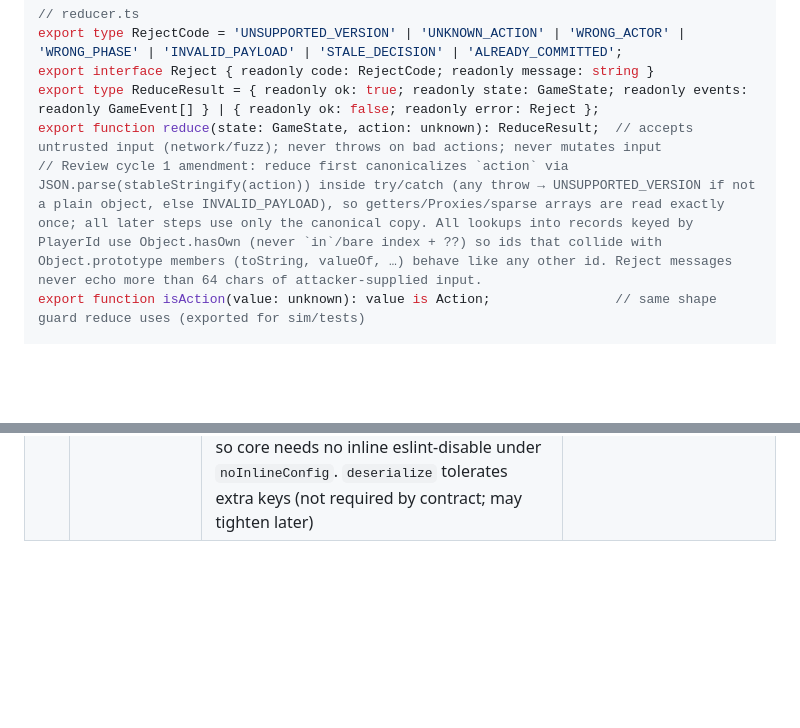
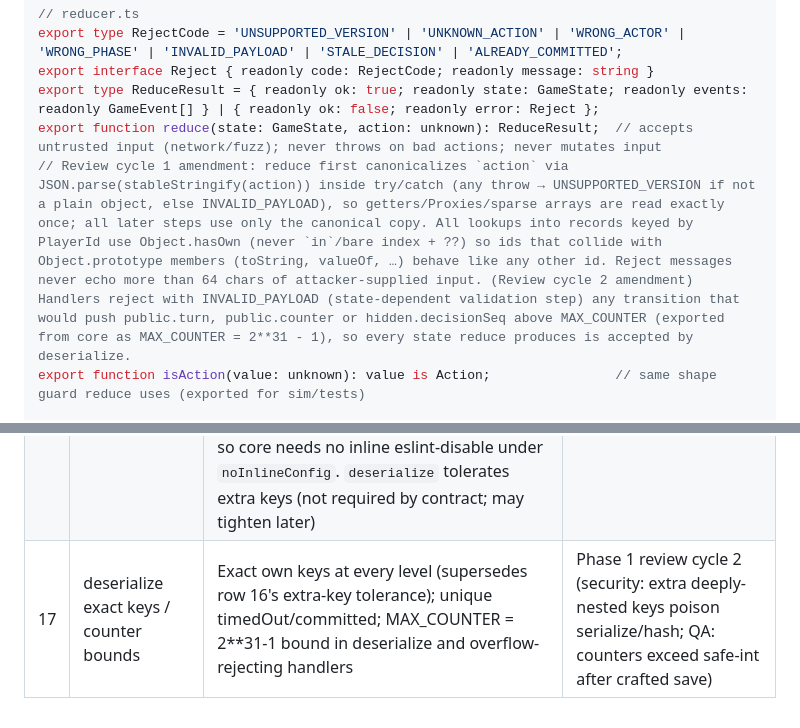
Before and after one commit to ace027/Dokapon-kingdom-2, a Markdown page: .planning/specs/01-foundations-deterministic-engine-spec.md, 2 parts joined by grey strips. Drawn GitHub-style; blank space fills up the shorter version.

Commit message:
Spec: review cycle 2 amendments (exact keys, counter bounds)
Co-Authored-By: Claude Opus 5.5 <noreply@anthropic.com>
Claude-Session: https://claude.ai/code/session_015htsm5zM8eikiMmmfPVL8n

```diff
--- a/.planning/specs/01-foundations-deterministic-engine-spec.md
+++ b/.planning/specs/01-foundations-deterministic-engine-spec.md
@@ -125,7 +125,7 @@ export type RejectCode = 'UNSUPPORTED_VERSION' | 'UNKNOWN_ACTION' | 'WRONG_ACTOR
 export interface Reject { readonly code: RejectCode; readonly message: string }
 export type ReduceResult = { readonly ok: true; readonly state: GameState; readonly events: readonly GameEvent[] } | { readonly ok: false; readonly error: Reject };
 export function reduce(state: GameState, action: unknown): ReduceResult;  // accepts untrusted input (network/fuzz); never throws on bad actions; never mutates input
-// Review cycle 1 amendment: reduce first canonicalizes `action` via JSON.parse(stableStringify(action)) inside try/catch (any throw → UNSUPPORTED_VERSION if not a plain object, else INVALID_PAYLOAD), so getters/Proxies/sparse arrays are read exactly once; all later steps use only the canonical copy. All lookups into records keyed by PlayerId use Object.hasOwn (never `in`/bare index + ??) so ids that collide with Object.prototype members (toString, valueOf, …) behave like any other id. Reject messages never echo more than 64 chars of attacker-supplied input.
+// Review cycle 1 amendment: reduce first canonicalizes `action` via JSON.parse(stableStringify(action)) inside try/catch (any throw → UNSUPPORTED_VERSION if not a plain object, else INVALID_PAYLOAD), so getters/Proxies/sparse arrays are read exactly once; all later steps use only the canonical copy. All lookups into records keyed by PlayerId use Object.hasOwn (never `in`/bare index + ??) so ids that collide with Object.prototype members (toString, valueOf, …) behave like any other id. Reject messages never echo more than 64 chars of attacker-supplied input. (Review cycle 2 amendment) Handlers reject with INVALID_PAYLOAD (state-dependent validation step) any transition that would push public.turn, public.counter or hidden.decisionSeq above MAX_COUNTER (exported from core as MAX_COUNTER = 2**31 - 1), so every state reduce produces is accepted by deserialize.
 export function isAction(value: unknown): value is Action;                // same shape guard reduce uses (exported for sim/tests)
 
 // game.ts
@@ -473,3 +473,4 @@ export function loadContentDir(dir: string | URL): ContentEntry[];  // in src/lo
 | 14 | Deliverables | Purity probe moved to the tooling deliverable (it only needs the ESLint config and core `src/`) | Planning: keeps CI green from wave 1 |
 | 15 | reduce / deserialize contracts | Canonicalize untrusted actions once; Object.hasOwn for PlayerId-keyed records; full-shape `deserialize`; bounded echo in reject messages | Phase 1 review cycle 1 (BLOCKER: prototype-member player ids put functions into state; WARNINGs: getter/Proxy/sparse inputs, shallow deserialize) |
 | 16 | reduce precedence / type aliases | A plain object that fails canonicalization (e.g. contains `undefined`) rejects as `INVALID_PAYLOAD` even if its `v` is wrong; non-plain → `UNSUPPORTED_VERSION`. `Actor`/`Viewer` are written as `= PlayerId` aliases (identical type to the documented unions, which already widened to `string`) so core needs no inline eslint-disable under `noInlineConfig`. `deserialize` tolerates extra keys (not required by contract; may tighten later) | Phase 1 review cycle 1 fix report |
+| 17 | deserialize exact keys / counter bounds | Exact own keys at every level (supersedes row 16's extra-key tolerance); unique timedOut/committed; MAX_COUNTER = 2**31-1 bound in deserialize and overflow-rejecting handlers | Phase 1 review cycle 2 (security: extra deeply-nested keys poison serialize/hash; QA: counters exceed safe-int after crafted save) |
```
Also changed, not shown: other parts of .planning/specs/01-foundations-deterministic-engine-spec.md (+1 -1 lines).
